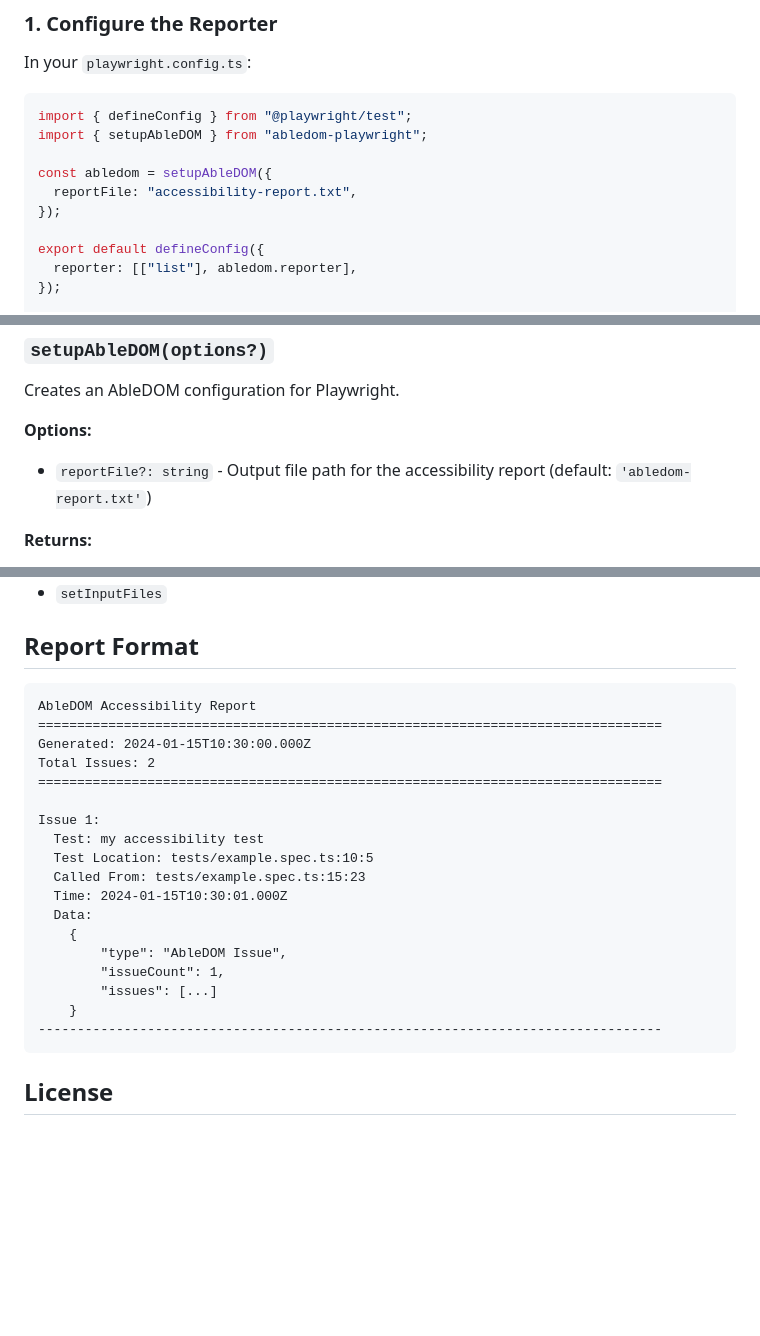
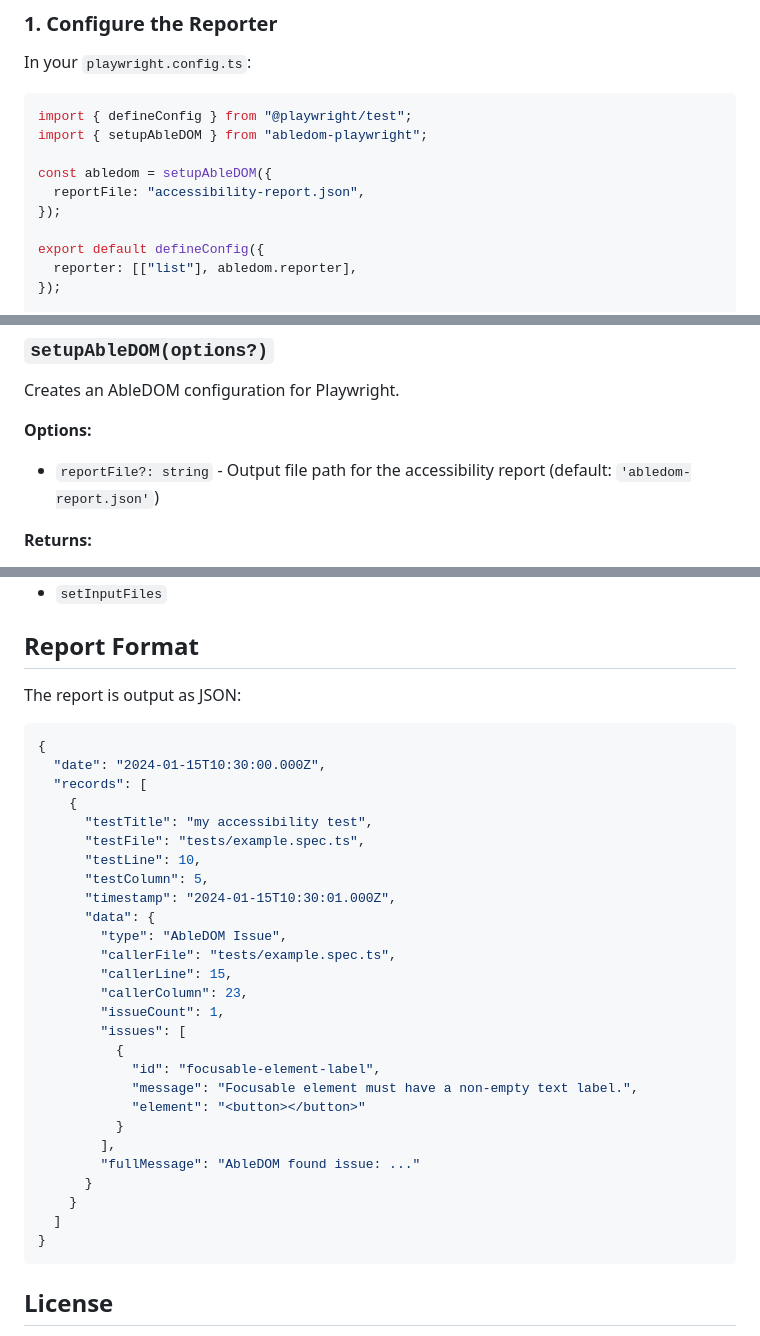
Before and after one commit to microsoft/abledom, a Markdown page: tools/playwright/README.md, 3 parts joined by grey strips. Drawn GitHub-style; blank space fills up the shorter version.

````diff
--- a/tools/playwright/README.md
+++ b/tools/playwright/README.md
@@ -19,7 +19,7 @@ import { defineConfig } from "@playwright/test";
 import { setupAbleDOM } from "abledom-playwright";
 
 const abledom = setupAbleDOM({
-  reportFile: "accessibility-report.txt",
+  reportFile: "accessibility-report.json",
 });
 
 export default defineConfig({
@@ -77,7 +77,7 @@ Creates an AbleDOM configuration for Playwright.
 
 **Options:**
 
-- `reportFile?: string` - Output file path for the accessibility report (default: `'abledom-report.txt'`)
+- `reportFile?: string` - Output file path for the accessibility report (default: `'abledom-report.json'`)
 
 **Returns:**
 
@@ -137,25 +137,36 @@ The following Playwright actions trigger accessibility checks:
 
 ## Report Format
 
-```
-AbleDOM Accessibility Report
-================================================================================
-Generated: 2024-01-15T10:30:00.000Z
-Total Issues: 2
-================================================================================
+The report is output as JSON:
 
-Issue 1:
-  Test: my accessibility test
-  Test Location: tests/example.spec.ts:10:5
-  Called From: tests/example.spec.ts:15:23
-  Time: 2024-01-15T10:30:01.000Z
-  Data:
+```json
+{
+  "date": "2024-01-15T10:30:00.000Z",
+  "records": [
     {
+      "testTitle": "my accessibility test",
+      "testFile": "tests/example.spec.ts",
+      "testLine": 10,
+      "testColumn": 5,
+      "timestamp": "2024-01-15T10:30:01.000Z",
+      "data": {
         "type": "AbleDOM Issue",
+        "callerFile": "tests/example.spec.ts",
+        "callerLine": 15,
+        "callerColumn": 23,
         "issueCount": 1,
-        "issues": [...]
+        "issues": [
+          {
+            "id": "focusable-element-label",
+            "message": "Focusable element must have a non-empty text label.",
+            "element": "<button></button>"
+          }
+        ],
+        "fullMessage": "AbleDOM found issue: ..."
+      }
     }
---------------------------------------------------------------------------------
+  ]
+}
 ```
 
 ## License
````
Also changed, not shown: other parts of tools/playwright/README.md (+1 -1 lines).
